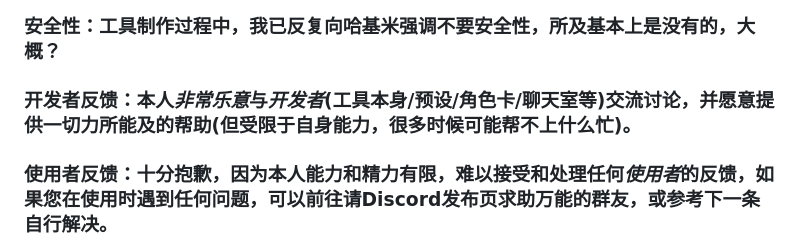
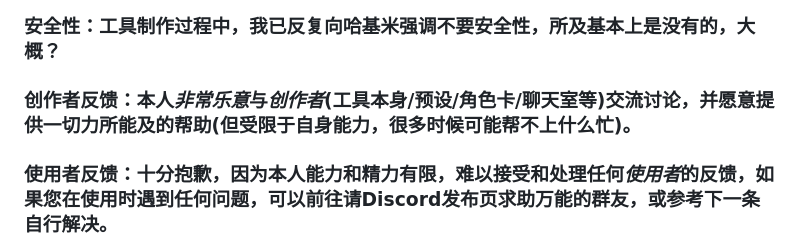
Before and after one commit to HB1519411/Sheng-Mo, a Markdown page: README.md, the part around the change. Drawn GitHub-style.

```diff
--- a/README.md
+++ b/README.md
@@ -450,7 +450,7 @@
 ### 说明：工具的核心定位为'多角色聊天室'，上面都是哈基米写的介绍。
 ### 免责声明：本人对代码脚本一窍不通，本工具的全部代码由Gemini生成，出了任何问题请去投诉谷歌。
 ### 安全性：工具制作过程中，我已反复向哈基米强调不要安全性，所及基本上是没有的，大概？
-### 开发者反馈：本人*非常乐意*与*开发者*(工具本身/预设/角色卡/聊天室等)交流讨论，并愿意提供一切力所能及的帮助(但受限于自身能力，很多时候可能帮不上什么忙)。
+### 创作者反馈：本人*非常乐意*与*创作者*(工具本身/预设/角色卡/聊天室等)交流讨论，并愿意提供一切力所能及的帮助(但受限于自身能力，很多时候可能帮不上什么忙)。
 ### 使用者反馈：十分抱歉，因为本人能力和精力有限，难以接受和处理任何*使用者*的反馈，如果您在使用时遇到任何问题，可以前往请Discord发布页求助万能的群友，或参考下一条自行解决。
 ### 问题处理：工具带有一个编辑网页(editor.html)，在后端启动的前提下，可以通过`http://<您的IP地址(本地是：127.0.0.1)>:8888/editor`来访问它。点击它的"导出"按钮，可以导出一个带有工具全部源代码的txt文本，将这个源代码提交给AI，您就可以问一问万能的AI该怎么办了。
 ### 更新：bug遇到再修，更新随用随更，更新了我会在发布页讲。如果您有意成为本工具的开发者，请联系我。
```
